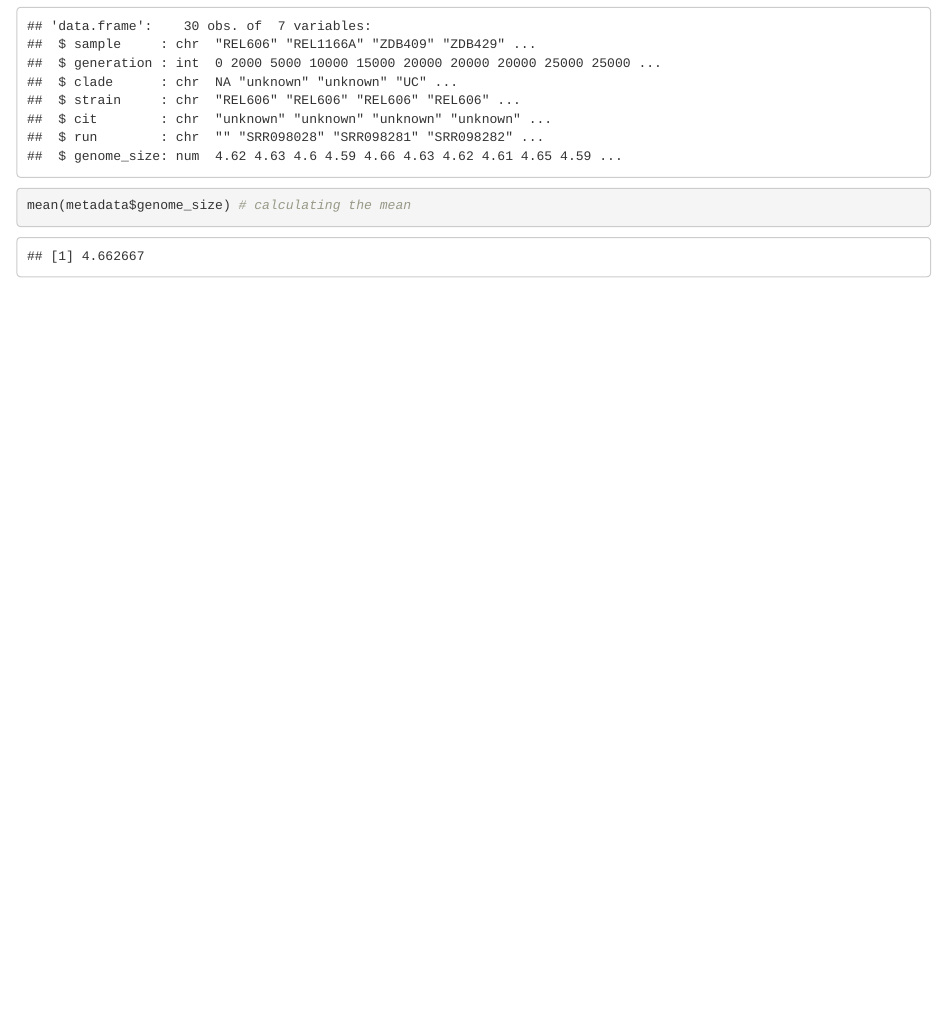
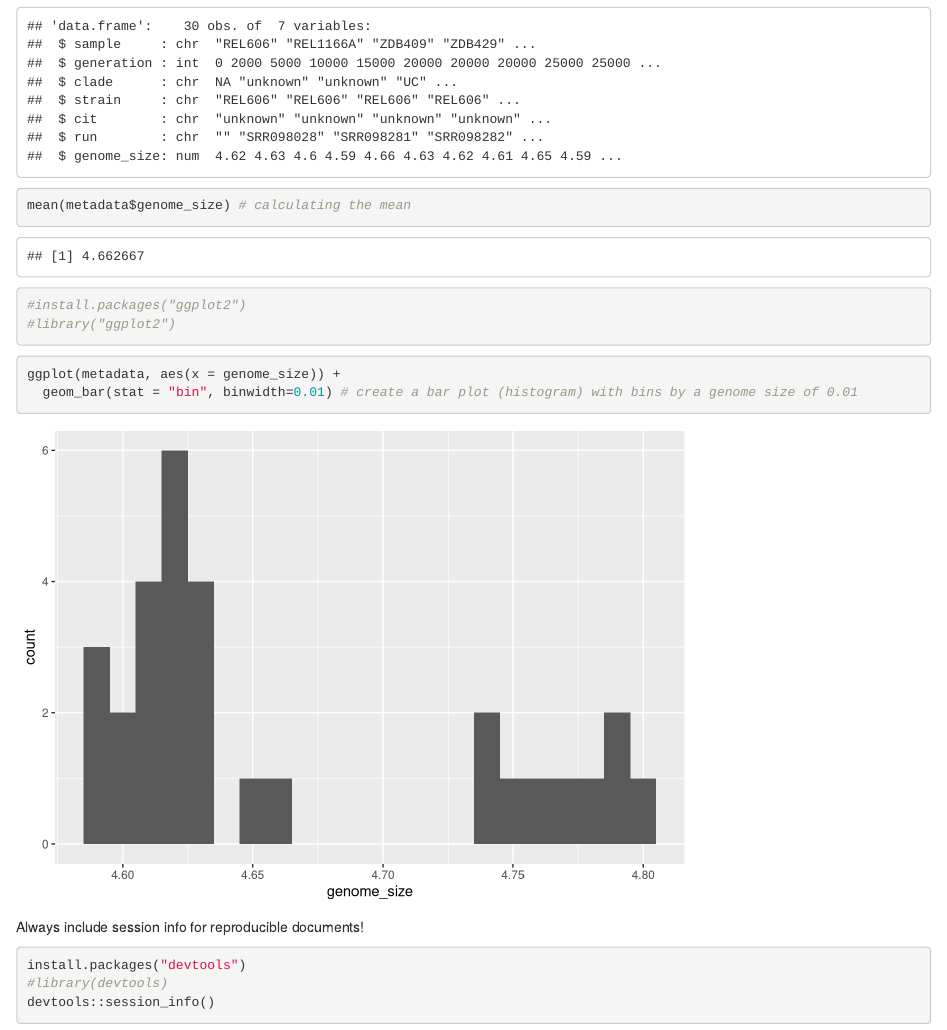
Before and after one commit to sarahyan/Bioinformatics_reproducibility1, an R Markdown document (Ecoli_Genomes.Rmd): the page in a window 1100 px wide, from 380 px down. Rendered offline with R 4.5, knitr and Pandoc, with nearby package versions; common packages that the code uses without loading them are loaded.

Commit message:
Loaded ggplot, session info with devtools

````diff
--- a/Ecoli_Genomes.Rmd
+++ b/Ecoli_Genomes.Rmd
@@ -23,3 +23,22 @@
 str(metadata)
 mean(metadata$genome_size) # calculating the mean
 ```
+
+```{r package import, eval = TRUE}
+#install.packages("ggplot2")
+#library("ggplot2")
+```
+
+
+```{r {r data exploration, echo = TRUE, eval = TRUE, fig.center = TRUE}
+ggplot(metadata, aes(x = genome_size)) +
+  geom_bar(stat = "bin", binwidth=0.01) # create a bar plot (histogram) with bins by a genome size of 0.01
+```
+
+Always include session info for reproducible documents!
+
+```{r session info}
+install.packages("devtools")
+#library(devtools)
+devtools::session_info()
+```
````
